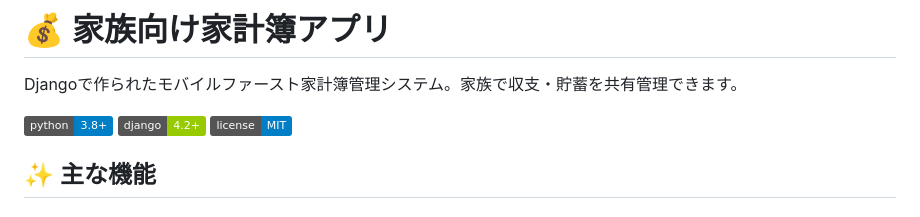
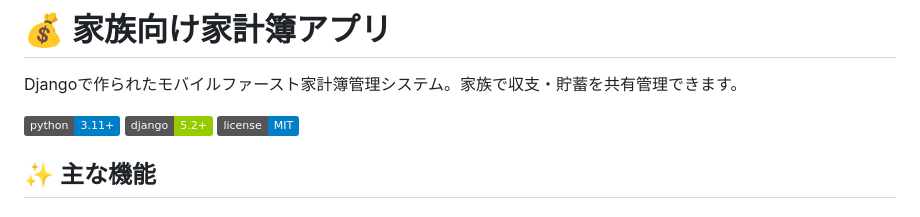
Before and after one commit to Rikiza89/family-budget-app, a Markdown page: README.md, the part around the change. GitHub-like rendering; badges without logos.

```diff
--- a/README.md
+++ b/README.md
@@ -2,8 +2,8 @@
 
 Djangoで作られたモバイルファースト家計簿管理システム。家族で収支・貯蓄を共有管理できます。
 
-![Python](https://img.shields.io/badge/python-3.8+-blue.svg)
-![Django](https://img.shields.io/badge/django-4.2+-green.svg)
+![Python](https://img.shields.io/badge/python-3.11+-blue.svg)
+![Django](https://img.shields.io/badge/django-5.2+-green.svg)
 ![License](https://img.shields.io/badge/license-MIT-blue.svg)
 
 ## ✨ 主な機能
```
